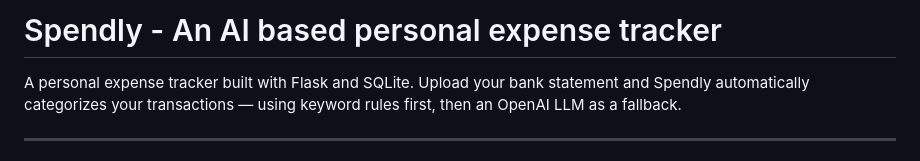
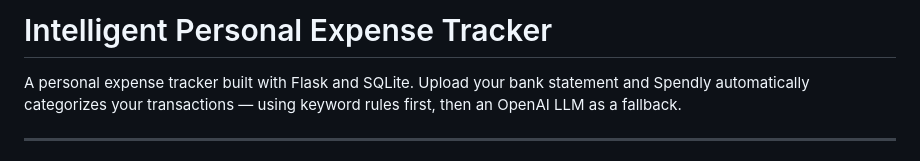
Before and after one commit to Abhijendra/Intelligent-Personal-Expense-Tracker, a Markdown page: README.md, the part around the change. Drawn GitHub-style.

```diff
--- a/README.md
+++ b/README.md
@@ -1,4 +1,4 @@
-# Spendly - An AI based personal expense tracker
+# Intelligent Personal Expense Tracker
 
 A personal expense tracker built with Flask and SQLite. Upload your bank statement and Spendly automatically categorizes your transactions — using keyword rules first, then an OpenAI LLM as a fallback.
 
```
